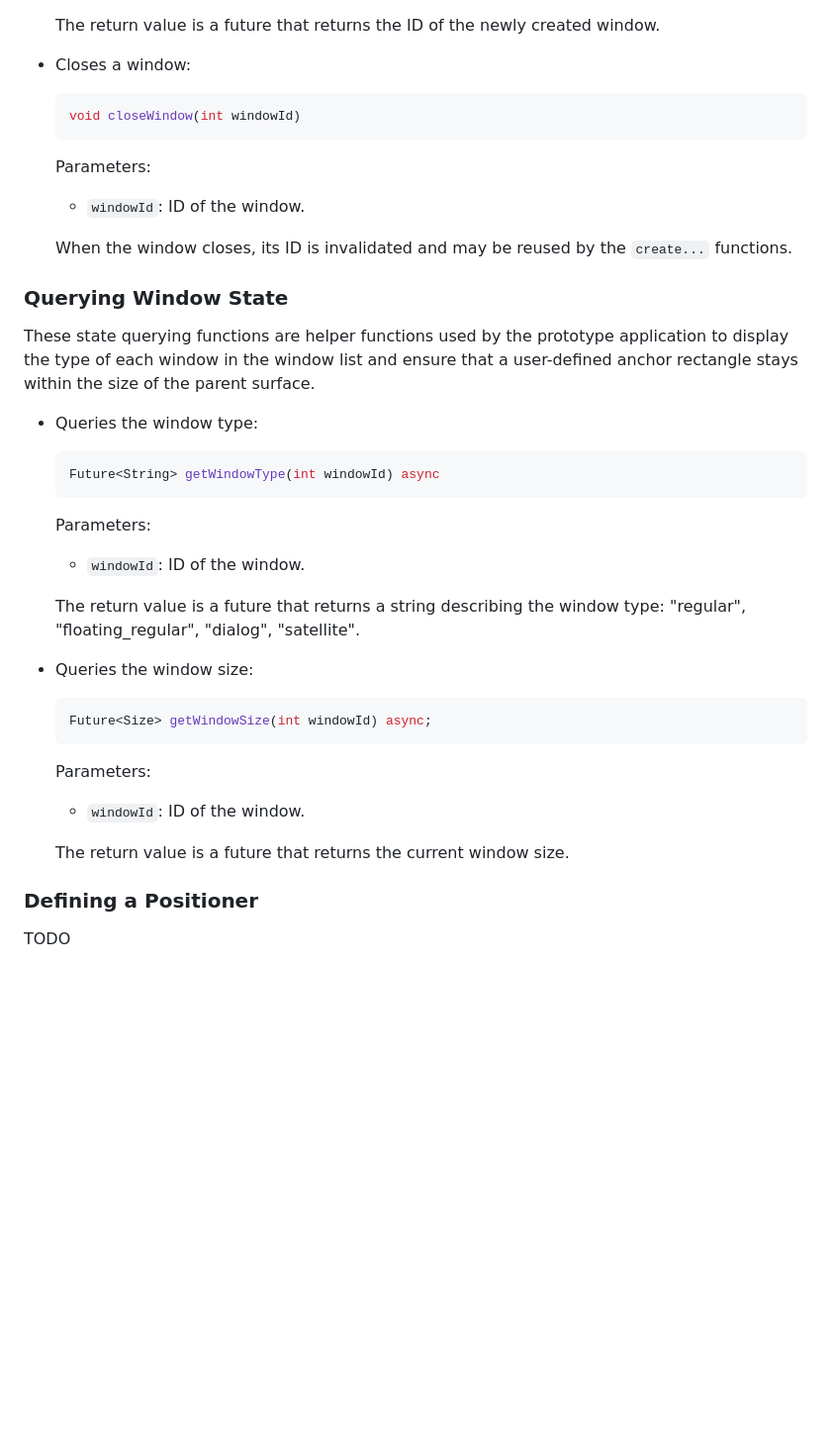
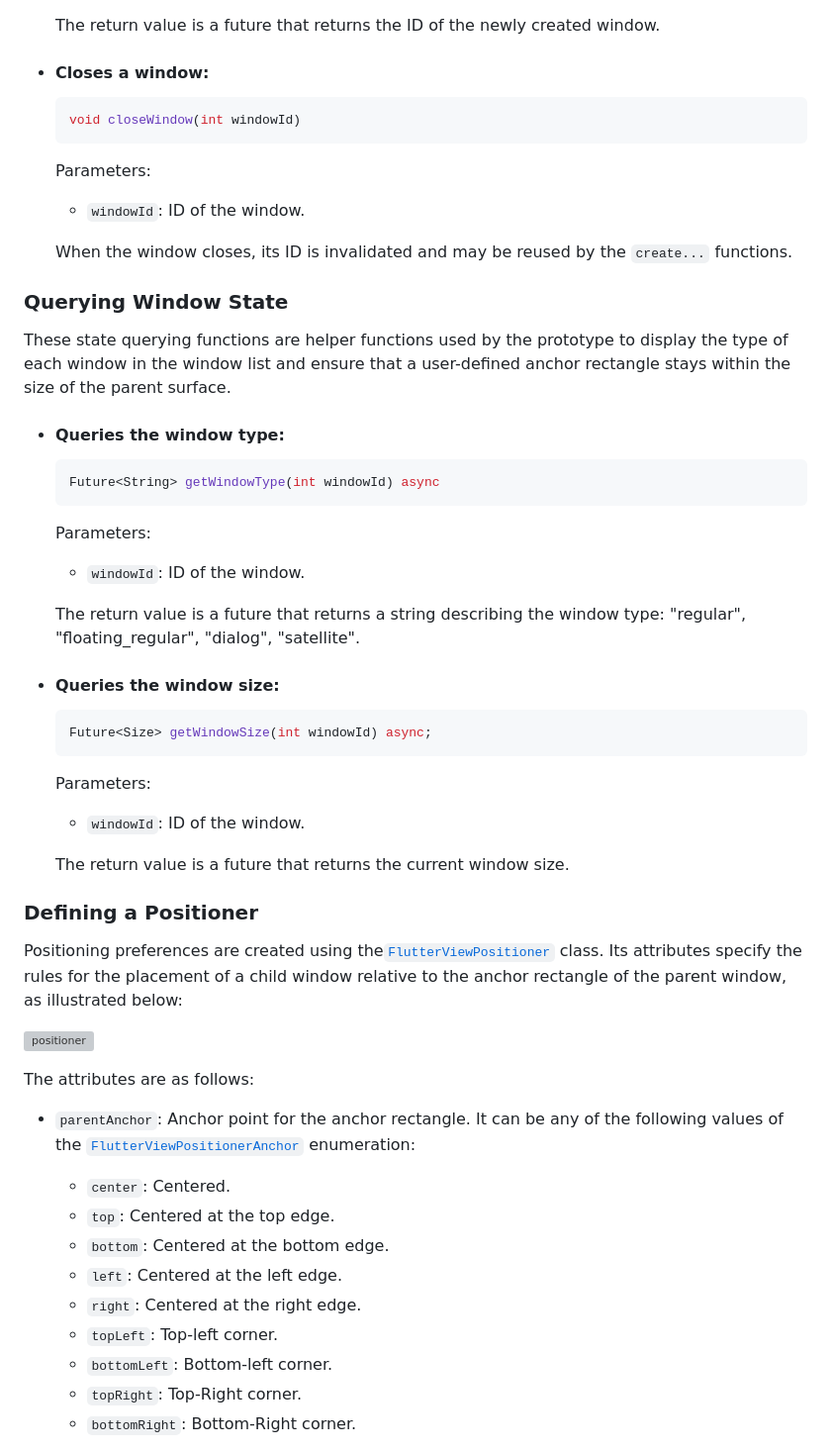
Before and after one commit to hbatagelo/mir_flutter_app, a Markdown page: README.md, the part around the change printed below. Shown: that part at 99% size. Drawn GitHub-style; blank space fills up the shorter version; grey boxes are pictures that could not be loaded.

````diff
--- a/README.md
+++ b/README.md
@@ -99,7 +108,7 @@ The following input actions are available for the new windows:
 
     The return value is a future that returns the ID of the newly created window.
 
-* Closes a window:
+* #### Closes a window:
     ```dart
     void closeWindow(int windowId)
     ```
@@ -110,9 +119,9 @@ The following input actions are available for the new windows:
 
 ### Querying Window State
 
-These state querying functions are helper functions used by the prototype application to display the type of each window in the window list and ensure that a user-defined anchor rectangle stays within the size of the parent surface.
+These state querying functions are helper functions used by the prototype to display the type of each window in the window list and ensure that a user-defined anchor rectangle stays within the size of the parent surface.
 
-*   Queries the window type:
+* #### Queries the window type:
     ```dart
     Future<String> getWindowType(int windowId) async
     ```
@@ -121,7 +130,7 @@ These state querying functions are helper functions used by the prototype applic
 
     The return value is a future that returns a string describing the window type: "regular", "floating_regular", "dialog", "satellite".
 
-*   Queries the window size:
+* #### Queries the window size:
     ```dart
     Future<Size> getWindowSize(int windowId) async;
     ```
@@ -132,4 +141,20 @@ These state querying functions are helper functions used by the prototype applic
 
 ### Defining a Positioner
 
-TODO
+Positioning preferences are created using the[`FlutterViewPositioner`](\lib\flutter_view_positioner.dart) class. Its attributes specify the rules for the placement of a child window relative to the anchor rectangle of the parent window, as illustrated below:
+
+![positioner](positioning.svg)
+
+The attributes are as follows:
+
+* `parentAnchor`: Anchor point for the anchor rectangle. It can be any of the following values of the [`FlutterViewPositionerAnchor`](\lib\flutter_view_positioner.dart) enumeration:
+    * `center`: Centered.
+    * `top`: Centered at the top edge.
+    * `bottom`:  Centered at the bottom edge.
+    * `left`: Centered at the left edge.
+    * `right`: Centered at the right edge.
+    * `topLeft`: Top-left corner.
+    * `bottomLeft`: Bottom-left corner.
+    * `topRight`: Top-Right corner.
+    * `bottomRight`: Bottom-Right corner.
+
````
Also changed, not shown: other parts of README.md (+32 -10 lines), screenshot.png, 1 other file.
